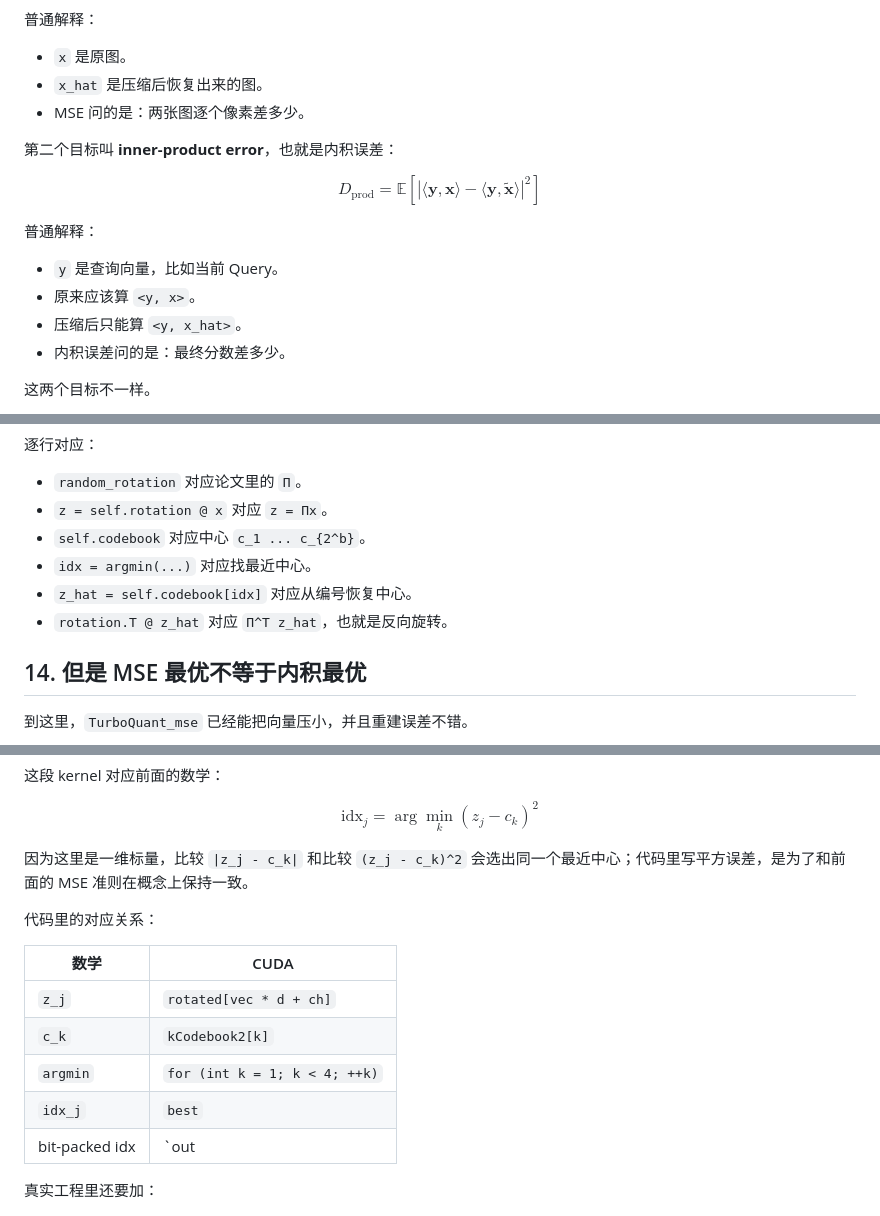
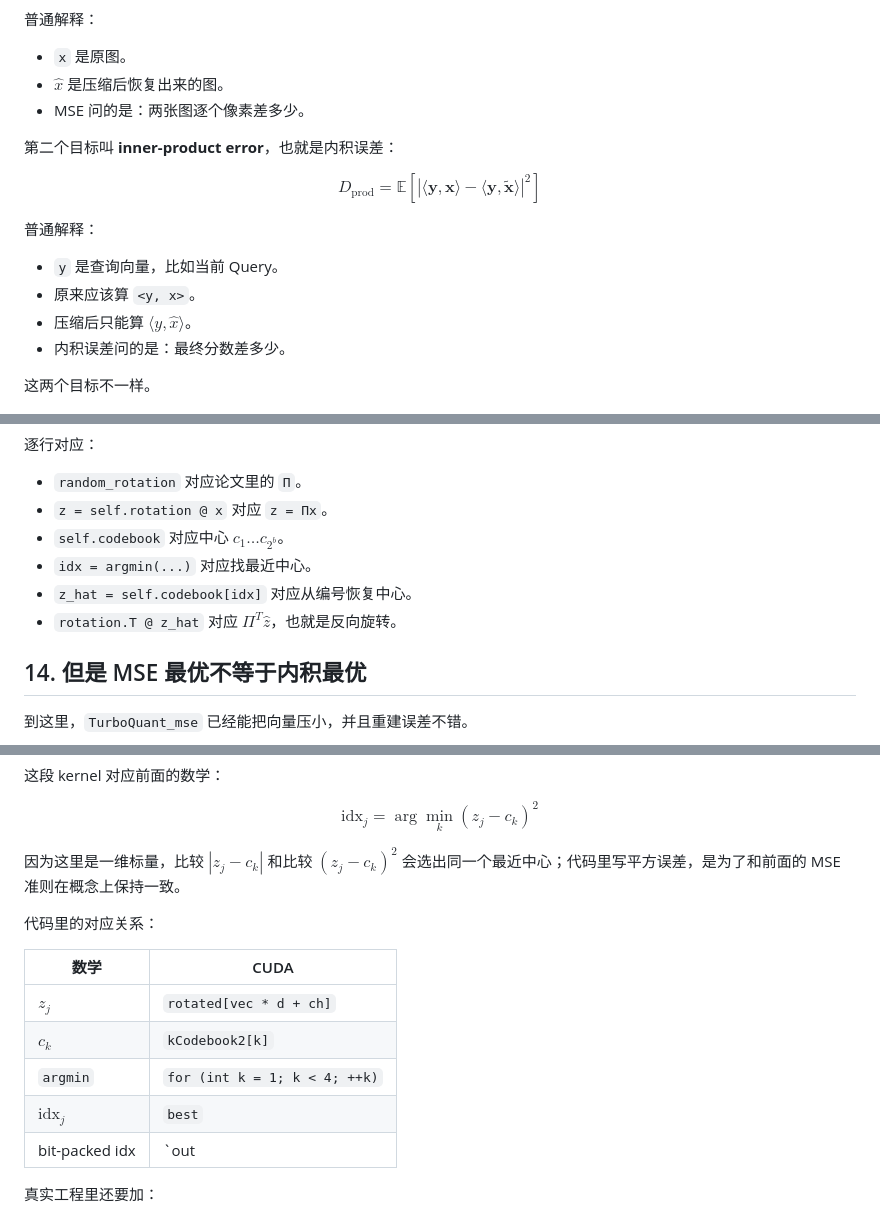
Before and after one commit to luoyueyuguang/luoyueyuguang.github.io, a Markdown page: content/learning/TurboQuant.md, 3 parts joined by grey strips. GitHub-like rendering.

```diff
--- a/content/learning/TurboQuant.md
+++ b/content/learning/TurboQuant.md
@@ -176,7 +176,7 @@ $$
 普通解释：
 
 - `x` 是原图。
-- `x_hat` 是压缩后恢复出来的图。
+- $\hat{x}$ 是压缩后恢复出来的图。
 - MSE 问的是：两张图逐个像素差多少。
 
 第二个目标叫 **inner-product error**，也就是内积误差：
@@ -196,7 +196,7 @@ $$
 
 - `y` 是查询向量，比如当前 Query。
 - 原来应该算 `<y, x>`。
-- 压缩后只能算 `<y, x_hat>`。
+- 压缩后只能算 $\langle y, \hat{x} \rangle$。
 - 内积误差问的是：最终分数差多少。
 
 这两个目标不一样。
@@ -585,10 +585,10 @@ class TurboQuantMSE:
 
 - `random_rotation` 对应论文里的 `Π`。
 - `z = self.rotation @ x` 对应 `z = Πx`。
-- `self.codebook` 对应中心 `c_1 ... c_{2^b}`。
+- `self.codebook` 对应中心 $c_1 \dots c_{2^b}$。
 - `idx = argmin(...)` 对应找最近中心。
 - `z_hat = self.codebook[idx]` 对应从编号恢复中心。
-- `rotation.T @ z_hat` 对应 `Π^T z_hat`，也就是反向旋转。
+- `rotation.T @ z_hat` 对应 $\Pi^T \hat{z}$，也就是反向旋转。
 
 ## 14. 但是 MSE 最优不等于内积最优
 
@@ -1328,16 +1328,16 @@ $$
 \arg\min_k (z_j - c_k)^2
 $$
 
-因为这里是一维标量，比较 `|z_j - c_k|` 和比较 `(z_j - c_k)^2` 会选出同一个最近中心；代码里写平方误差，是为了和前面的 MSE 准则在概念上保持一致。
+因为这里是一维标量，比较 $|z_j - c_k|$ 和比较 $(z_j - c_k)^2$ 会选出同一个最近中心；代码里写平方误差，是为了和前面的 MSE 准则在概念上保持一致。
 
 代码里的对应关系：
 
 | 数学 | CUDA |
 | --- | --- |
-| `z_j` | `rotated[vec * d + ch]` |
-| `c_k` | `kCodebook2[k]` |
+| $z_j$ | `rotated[vec * d + ch]` |
+| $c_k$ | `kCodebook2[k]` |
 | `argmin` | `for (int k = 1; k < 4; ++k)` |
-| `idx_j` | `best` |
+| $\mathrm{idx}_j$ | `best` |
 | bit-packed idx | `out |= best << (2 * slot)` |
 
 真实工程里还要加：
```
Also changed, not shown: other parts of content/learning/TurboQuant.md (+19 -19 lines), content/learning/MSA.md (+29 -29 lines).
